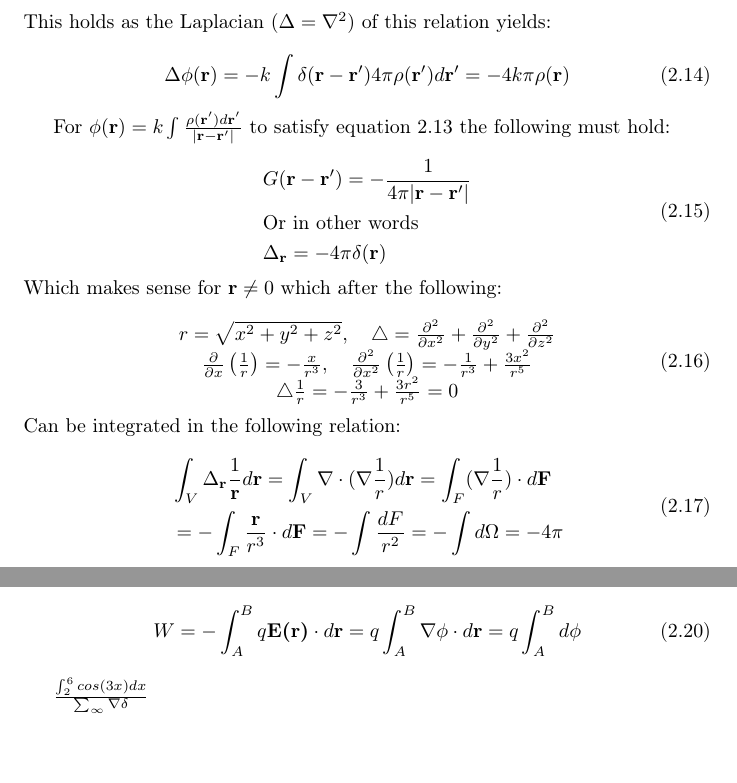
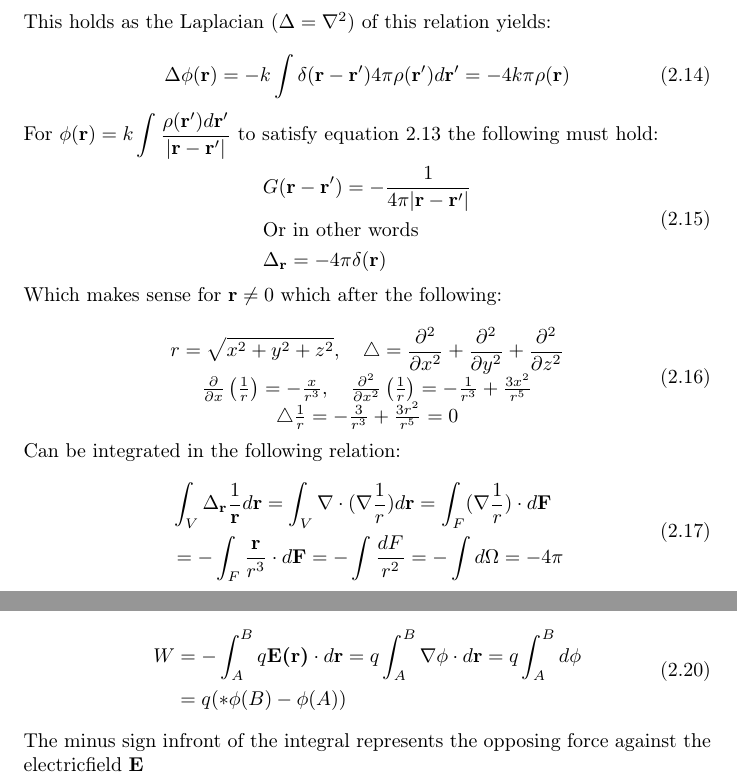
Before and after one commit to Zaloha21/Electromagnetics-Summary, a LaTeX document (main.tex, which reads Chapter2ElectrostaticsBasicAspects/chapter2.tex): two parts of pages 7 and 8 of 9, joined at a grey line, cut so that both start at the same text. Compiled offline with pdfLaTeX.

Commit message:
changed inline formulas by adding \displaystyle

```diff
--- a/Chapter2ElectrostaticsBasicAspects/chapter2.tex
+++ b/Chapter2ElectrostaticsBasicAspects/chapter2.tex
@@ -101,12 +101,13 @@ For $\phi(\textbf{r}) = k \int \frac{\rho(\textbf{r}')d\textbf{r}'}{|\textbf{r}-
     &\text{Or in other words}\\
     &\Delta_{\textbf{r}} = -4\pi \delta(\textbf{r})
     \end{aligned}
-    \label{2.5 poisson}
+    \label{2.5poisson}
 \end{equation}
 Which makes sense for $\textbf{r} \neq 0$ which after the following:
 
 \begin{equation}
 \begin{array}{c}
+    \displaystyle
 r=\sqrt{x^{2}+y^{2}+z^{2}}, \quad \triangle=\frac{\partial^{2}}{\partial x^{2}}+\frac{\partial^{2}}{\partial y^{2}}+\frac{\partial^{2}}{\partial z^{2}} \\
 
 \frac{\partial}{\partial x}\left(\frac{1}{r}\right)=-\frac{x}{r^{3}}, \quad \frac{\partial^{2}}{\partial x^{2}}\left(\frac{1}{r}\right)=-\frac{1}{r^{3}}+\frac{3 x^{2}}{r^{5}}\\
@@ -134,7 +135,9 @@ When this is kept in mind the equation for the electrostatic potential is:
 When a charge q is moved from A to B against the field \textbf{E} the work done can be described as follows:
 \begin{equation}
-    W = - \int_A^B q\textbf{E(r)} \cdot d\textbf{r} = q\int_A^B \nabla\phi \cdot d\textbf{r} =  q\int_A^B d\phi
+    \begin{aligned}
+        W &= - \int_A^B q\textbf{E(r)} \cdot d\textbf{r} = q\int_A^B \nabla\phi \cdot d\textbf{r} =  q\int_A^B d\phi \\
+          &= q(*\phi(B)-\phi(A))\\
+    \end{aligned}
 \end{equation}
 
-
-$\frac{\int_2^6 cos(3x)dx}{\sum_\infty \nabla \delta}$
+\noindent The minus sign infront of the integral represents the opposing force against the electricfield \textbf{E}
```
Also changed, not shown: Chapter2ElectrostaticsBasicAspects/chapter2.tex (10 more changed lines).
